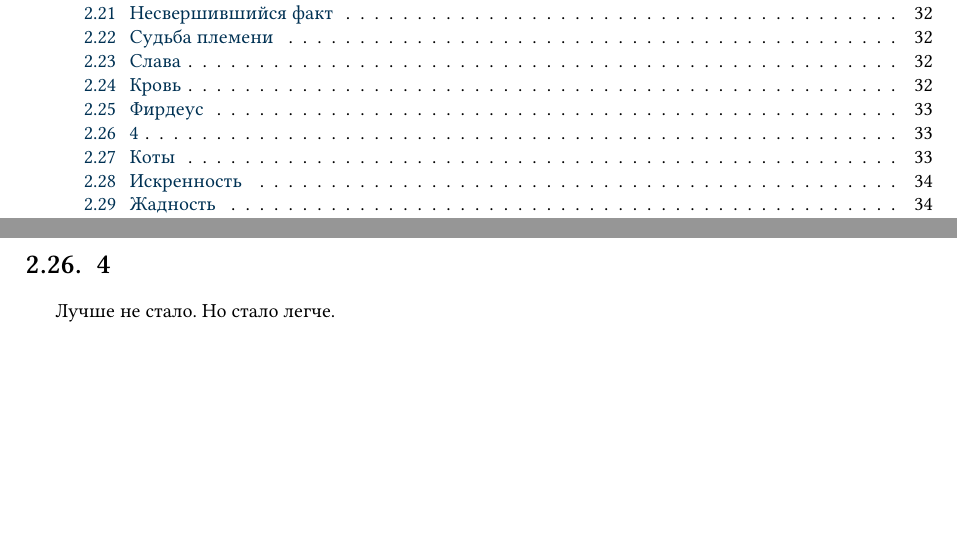
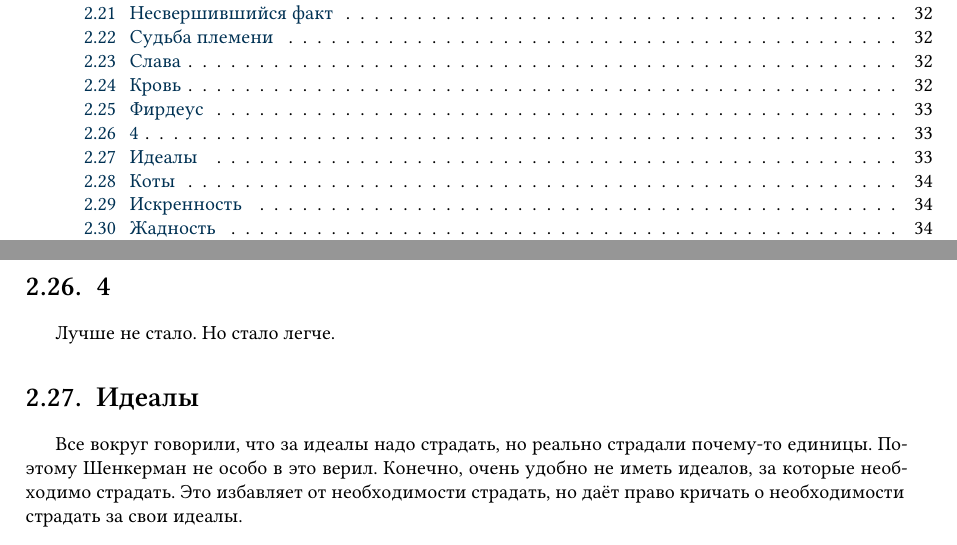
Before and after one commit to regnveig/fog, a LaTeX book (tex/ru.tex, which reads tex/full_text.tex): two parts of pages 4 and 33 of 39, joined at a grey line, cut so that both start at the same text, the shorter picture padded with empty space. Compiled offline with XeLaTeX; a missing font is replaced by an installed copy or a similar font.

Commit message:
Lazy commit

```diff
--- a/tex/full_text.tex
+++ b/tex/full_text.tex
@@ -2144,6 +2144,13 @@ Cancel. Cancel.
 
 Лучше не стало.
 Но стало легче.
+
+\section{Идеалы}
+
+Все вокруг говорили, что за идеалы надо страдать, но реально страдали почему-то единицы.
+Поэтому Шенкерман не особо в это верил.
+Конечно, очень удобно не иметь идеалов, за которые необходимо страдать.
+Это избавляет от необходимости страдать, но даёт право кричать о необходимости страдать за свои идеалы.
 
 \section{Коты}
 
```
